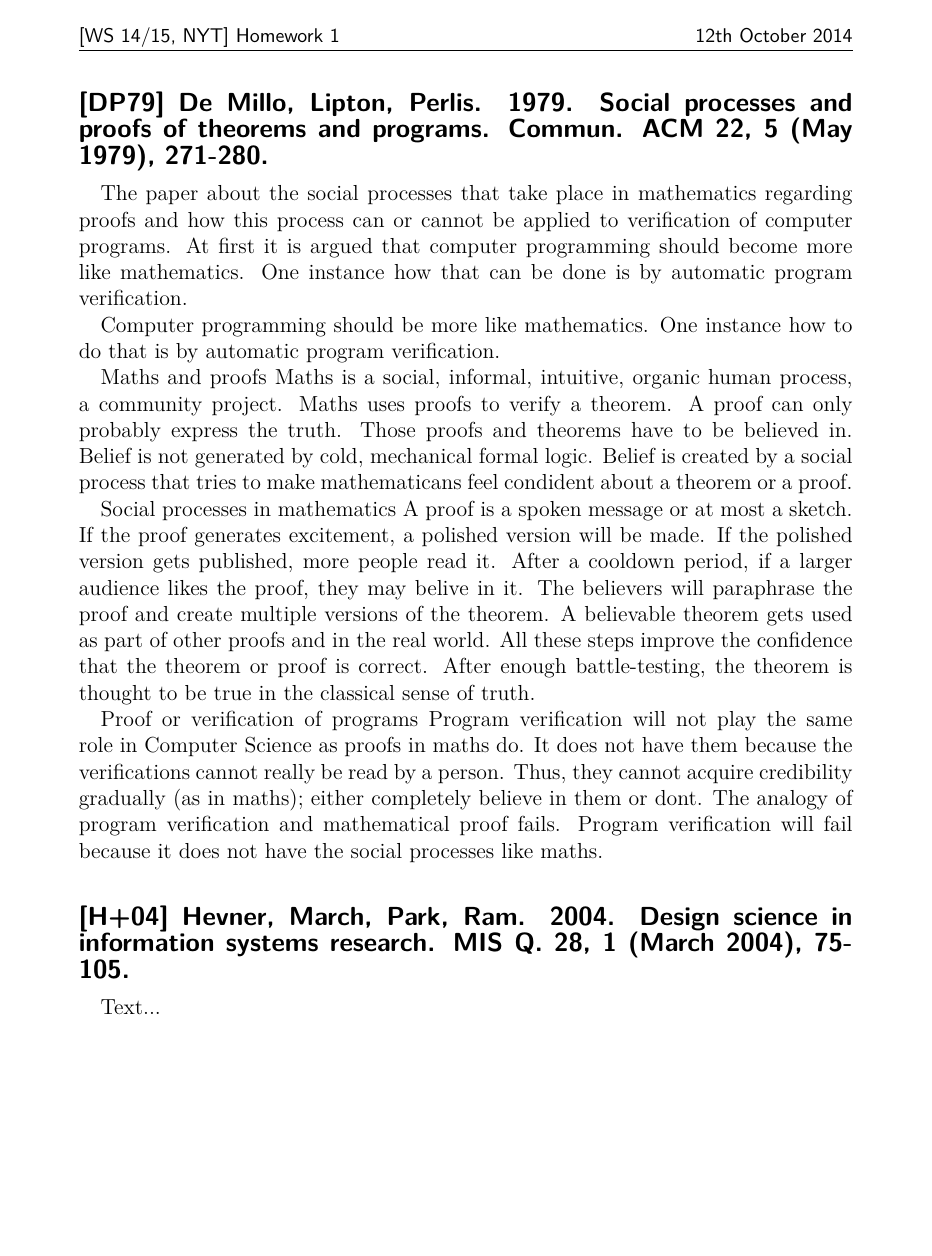
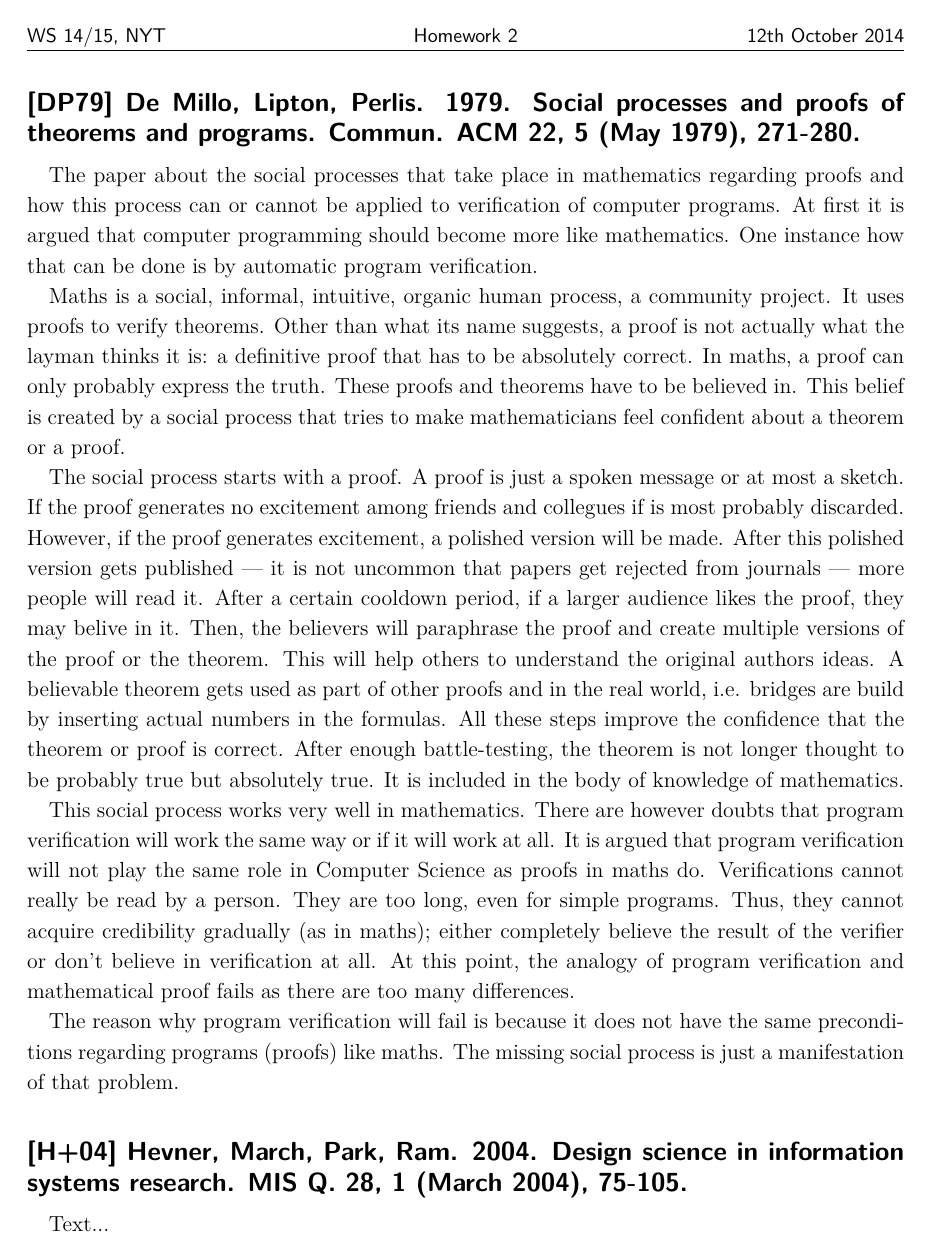
Before and after one commit to JonasGroeger/nailing-your-thesis, a LaTeX problem sheet (2-Homework.tex): the whole page. Compiled offline with XeLaTeX.

Commit message:
Add template and homework 2.1 finished

```diff
--- a/2-Homework.tex
+++ b/2-Homework.tex
@@ -10,17 +10,20 @@
 \usepackage{isodate}
 \origdate % Make today print in another format
 
+\linespread{1.15}
+
 % Geiler header
 \usepackage{fancyhdr}
 \fancyhf{} % clear all header and footer fields
-\fancyhead[L]{{\small \textsf{[WS 14/15, NYT] Homework 1}}}
+\fancyhead[L]{{\small \textsf{WS 14/15, NYT}}}
+\fancyhead[C]{{\small \textsf{Homework 2}}}
 \fancyhead[R]{{\small \textsf{12th October 2014}}}
 
 % Text in englischen Anführungszeichen mit \enquote{Very important}
 \usepackage[autostyle=true,english=american]{csquotes}
 
 % Ränder auf 3cm setzen
-\usepackage[paper=a4paper,left=30mm,right=30mm,top=30mm,bottom=30mm]{geometry}
+\usepackage[paper=a4paper,left=20mm,right=20mm,top=30mm,bottom=30mm]{geometry}
 
 \begin{document}
 \pagestyle{fancy} % eigenen Seitestil aktivieren
@@ -35,34 +38,42 @@ programs. At first it is argued that computer programming should become more
 like mathematics. One instance how that can be done is by automatic program
 verification.
 
-Computer programming should be more like mathematics.
-	One instance how to do that is by automatic program verification.
+Maths is a social, informal, intuitive, organic human process, a community
+project. It uses proofs to verify theorems. Other than what its name suggests,
+a proof is not actually what the layman thinks it is: a definitive proof that
+has to be absolutely correct. In maths, a proof can only probably express the
+truth. These proofs and theorems have to be believed in. This belief is created
+by a social process that tries to make mathematicians feel confident about a
+theorem	or a proof.
 
-Maths and proofs
-	Maths is a social, informal, intuitive, organic human process, a community project.
-	Maths uses proofs to verify a theorem.
-	A proof can only probably express the truth.
-	Those proofs and theorems have to be believed in.
-	Belief is not generated by cold, mechanical formal logic.
-	Belief is created by a social process that tries to make mathematicans feel condident about a theorem
-	or a proof.
+The social process starts with a proof. A proof is just a spoken message or at
+most a sketch. If the proof generates no excitement among friends and collegues
+if is most probably discarded. However, if the proof generates excitement, a
+polished version will be made. After this polished version gets
+published \textemdash{} it is not uncommon that papers get rejected from
+journals \textemdash{} more people will read it. After a certain cooldown
+period, if a larger audience likes the proof, they may belive in it. Then,
+the believers will paraphrase the proof and create multiple versions of the
+proof or the theorem. This will help others to understand the original authors
+ideas. A believable theorem gets used as part of other proofs and in the real
+world, i.e. bridges are build by inserting actual numbers in the formulas. All
+these steps improve the confidence that the theorem or proof is correct. After
+enough battle-testing, the theorem is not longer thought to be probably true but
+absolutely true. It is included in the body of knowledge of mathematics.
 
-Social processes in mathematics
-	A proof is a spoken message or at most a sketch.
-	If the proof generates excitement, a polished version will be made.
-	If the polished version gets published, more people read it.
-	After a cooldown period, if a larger audience likes the proof, they may belive in it.
-	The believers will paraphrase the proof and create multiple versions of the theorem.
-	A believable theorem gets used as part of other proofs and in the real world.
-	All these steps improve the confidence that the theorem or proof is correct.
-	After enough battle-testing, the theorem is thought to be true in the classical sense of truth.
+This social process works very well in mathematics. There are however doubts
+that program verification will work the same way or if it will work at all. It
+is argued that program verification will not play the same role in Computer
+Science as proofs in maths do. Verifications cannot really be read by a person.
+They are too long, even for simple programs. Thus, they cannot acquire
+credibility gradually (as in maths); either completely believe the result of the
+verifier or don't believe in verification at all. At this point, the analogy of
+program verification and mathematical proof fails as there are too many
+differences.
 
-Proof or verification of programs
-	Program verification will not play the same role in Computer Science as proofs in maths do.
-	It does not have them because the verifications cannot really be read by a person.
-	Thus, they cannot acquire credibility gradually (as in maths); either completely believe in them or dont.
-	The analogy of program verification and mathematical proof fails.
-	Program verification will fail because it does not have the social processes like maths.
+The reason why program verification will fail is because it does not have the
+same preconditions regarding programs (proofs) like maths. The missing social
+process is just a manifestation of that problem.
 
 \vspace{8mm}
 
```
Also changed, not shown: Template.tex (added, +45 -0 lines), 2-Homework.pdf.
